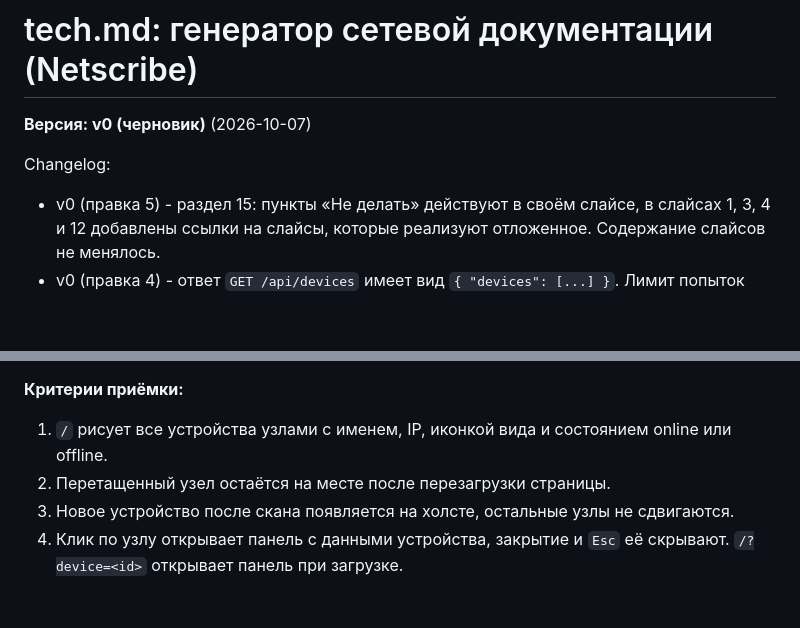
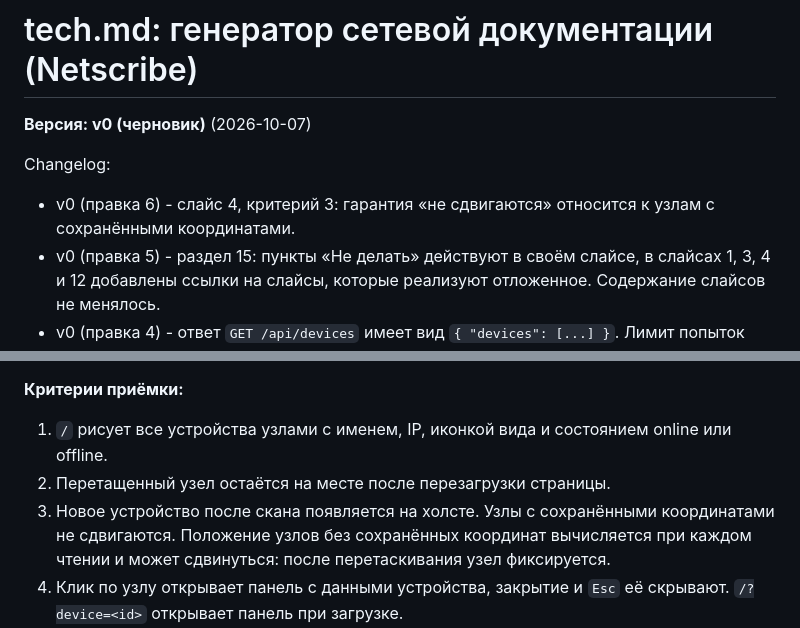
Before and after one commit to FlexEbat/Netscribe, a Markdown page: tech.md, 2 parts joined by grey strips. GitHub-like rendering; blank space fills up the shorter version.

Commit message:
docs(deploy): narrow slice 4 criterion 3

```diff
--- a/tech.md
+++ b/tech.md
@@ -3,6 +3,7 @@
 **Версия: v0 (черновик)** (2026-10-07)
 
 Changelog:
+- v0 (правка 6) - слайс 4, критерий 3: гарантия «не сдвигаются» относится к узлам с сохранёнными координатами.
 - v0 (правка 5) - раздел 15: пункты «Не делать» действуют в своём слайсе, в слайсах 1, 3, 4 и 12 добавлены ссылки на слайсы, которые реализуют отложенное. Содержание слайсов не менялось.
 - v0 (правка 4) - ответ `GET /api/devices` имеет вид `{ "devices": [...] }`. Лимит попыток входа реализован собственным лимитером (`internal/auth/ratelimit.go`), `golang.org/x/time/rate` не используется.
 - v0 (правка 3) - проект называется Netscribe: везде заменено рабочее имя netdoc (модуль, бинарник, cookie, переменные, тексты). Вопрос 1 раздела 18 закрыт.
@@ -1308,7 +1309,7 @@ CONTRACT GAP
 
 1. `/` рисует все устройства узлами с именем, IP, иконкой вида и состоянием online или offline.
 2. Перетащенный узел остаётся на месте после перезагрузки страницы.
-3. Новое устройство после скана появляется на холсте, остальные узлы не сдвигаются.
+3. Новое устройство после скана появляется на холсте. Узлы с сохранёнными координатами не сдвигаются. Положение узлов без сохранённых координат вычисляется при каждом чтении и может сдвинуться: после перетаскивания узел фиксируется.
 4. Клик по узлу открывает панель с данными устройства, закрытие и `Esc` её скрывают. `/?device=<id>` открывает панель при загрузке.
 5. На базе из 200 демо-устройств холст остаётся отзывчивым при панораме и перетаскивании (проверка руками).
 6. `PUT` с нечисловыми или бесконечными координатами отвечает 400, с несуществующим id отвечает 404. Роль `viewer` получает 403, узлы для неё не перетаскиваются.
```
